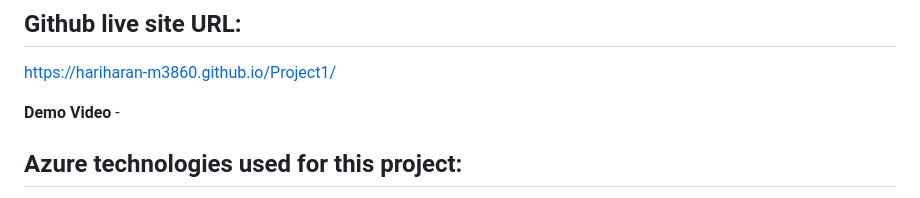
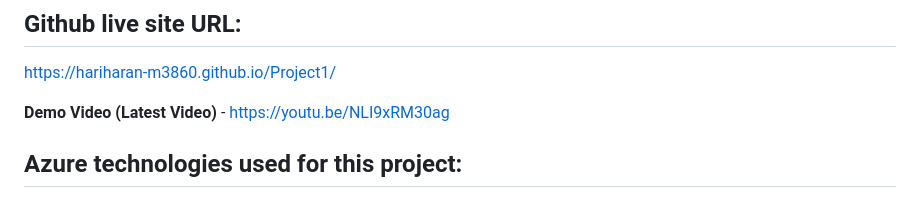
Before and after one commit to Hariharan-M3860/Project1, a Markdown page: README.md, the part around one of its changes. GitHub-like rendering.

```diff
--- a/README.md
+++ b/README.md
@@ -13,7 +13,7 @@ https://nice-pebble-0ff150d00.4.azurestaticapps.net/index.html?#url
 ## Github live site URL:
 https://hariharan-m3860.github.io/Project1/
 
-**Demo Video** -
+**Demo Video (Latest Video)** -  https://youtu.be/NLI9xRM30ag
 
 ## Azure technologies used for this project:
 - Static Web Apps
```
Also changed, not shown: other parts of README.md (+7 -0 lines).
